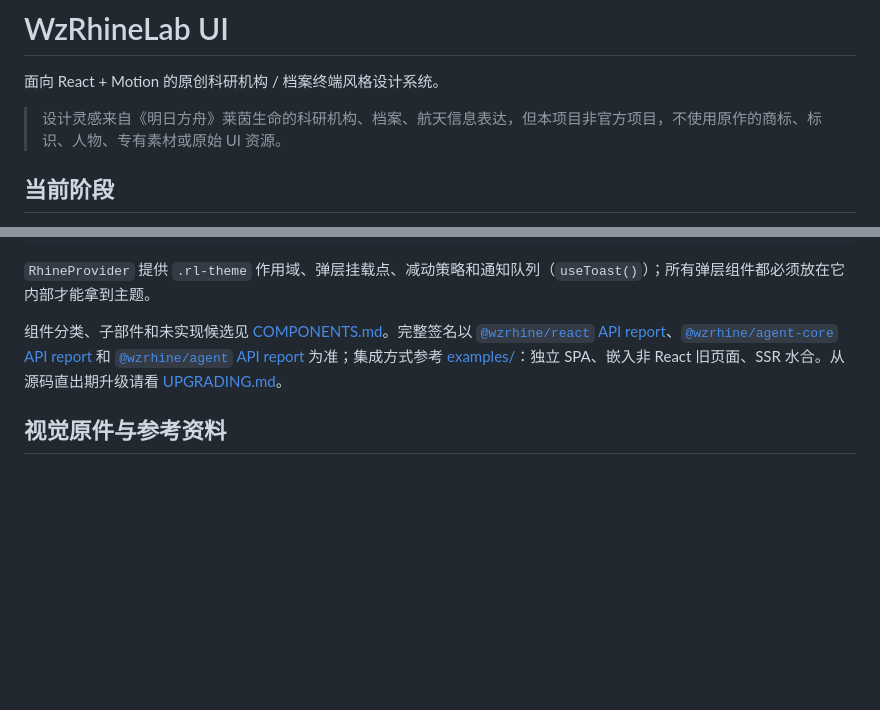
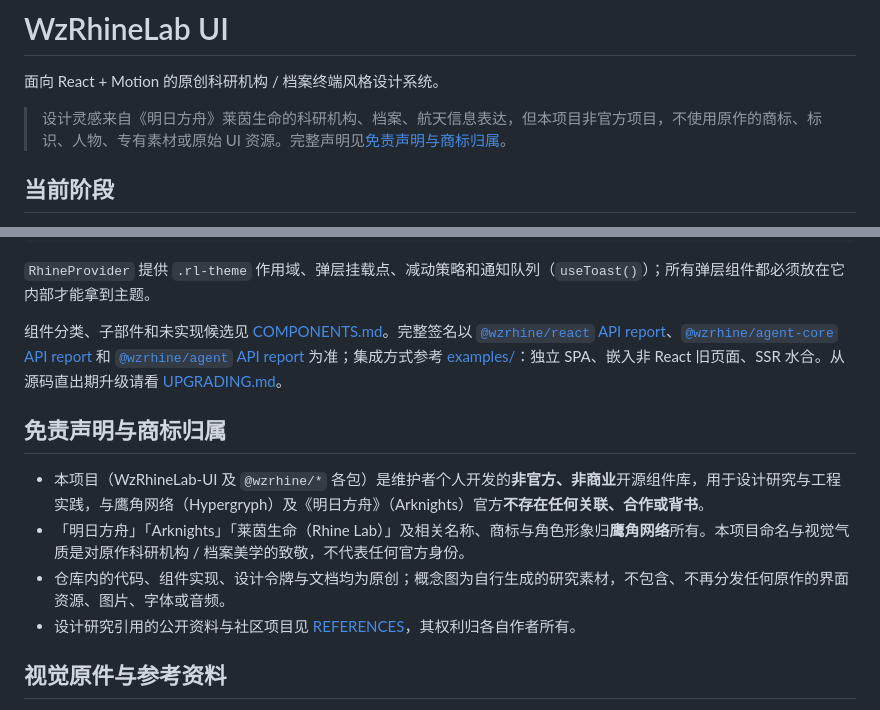
Before and after one commit to BaiZhi967/WzRhineLab-UI, a Markdown page: README.md, 2 parts joined by grey strips. Drawn GitHub-style; blank space fills up the shorter version.

Commit message:
文档：README 增加免责声明与商标归属章节

```diff
--- a/README.md
+++ b/README.md
@@ -2,7 +2,7 @@
 
 面向 React + Motion 的原创科研机构 / 档案终端风格设计系统。
 
-> 设计灵感来自《明日方舟》莱茵生命的科研机构、档案、航天信息表达，但本项目非官方项目，不使用原作的商标、标识、人物、专有素材或原始 UI 资源。
+> 设计灵感来自《明日方舟》莱茵生命的科研机构、档案、航天信息表达，但本项目非官方项目，不使用原作的商标、标识、人物、专有素材或原始 UI 资源。完整声明见[免责声明与商标归属](#免责声明与商标归属)。
 
 ## 当前阶段
 
@@ -79,6 +79,13 @@ import { AgentShell } from '@wzrhine/agent';
 
 组件分类、子部件和未实现候选见 [COMPONENTS.md](docs/design/COMPONENTS.md)。完整签名以 [`@wzrhine/react` API report](docs/api/react.md)、[`@wzrhine/agent-core` API report](docs/api/agent-core.md) 和 [`@wzrhine/agent` API report](docs/api/agent.md) 为准；集成方式参考 [examples/](examples/README.md)：独立 SPA、嵌入非 React 旧页面、SSR 水合。从源码直出期升级请看 [UPGRADING.md](docs/development/UPGRADING.md)。
 
+## 免责声明与商标归属
+
+- 本项目（WzRhineLab-UI 及 `@wzrhine/*` 各包）是维护者个人开发的**非官方、非商业**开源组件库，用于设计研究与工程实践，与鹰角网络（Hypergryph）及《明日方舟》（Arknights）官方**不存在任何关联、合作或背书**。
+- 「明日方舟」「Arknights」「莱茵生命（Rhine Lab）」及相关名称、商标与角色形象归**鹰角网络**所有。本项目命名与视觉气质是对原作科研机构 / 档案美学的致敬，不代表任何官方身份。
+- 仓库内的代码、组件实现、设计令牌与文档均为原创；概念图为自行生成的研究素材，不包含、不再分发任何原作的界面资源、图片、字体或音频。
+- 设计研究引用的公开资料与社区项目见 [REFERENCES](docs/research/REFERENCES.md)，其权利归各自作者所有。
+
 ## 视觉原件与参考资料
 
 - [高保真 PNG 概念图索引](docs/concepts/README.md)：八张 PNG 已入库，为唯一视觉参考；不再使用简化 SVG 草图。
```
